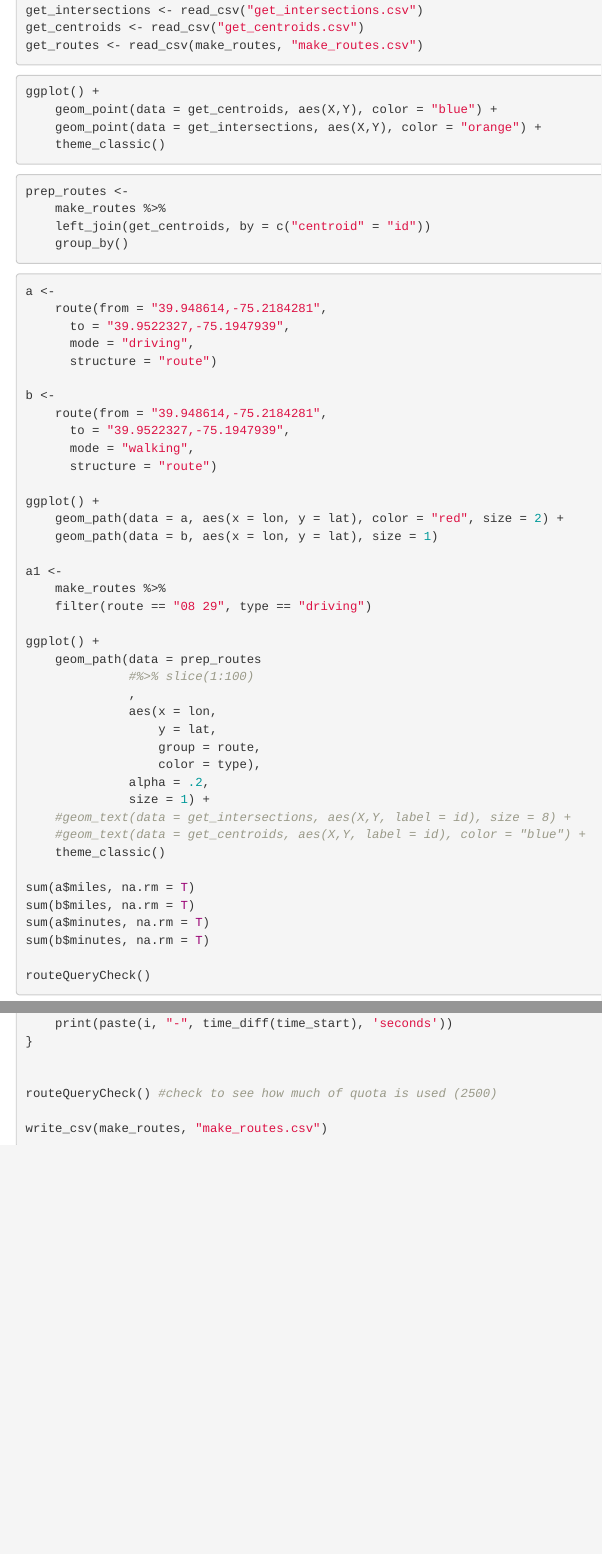
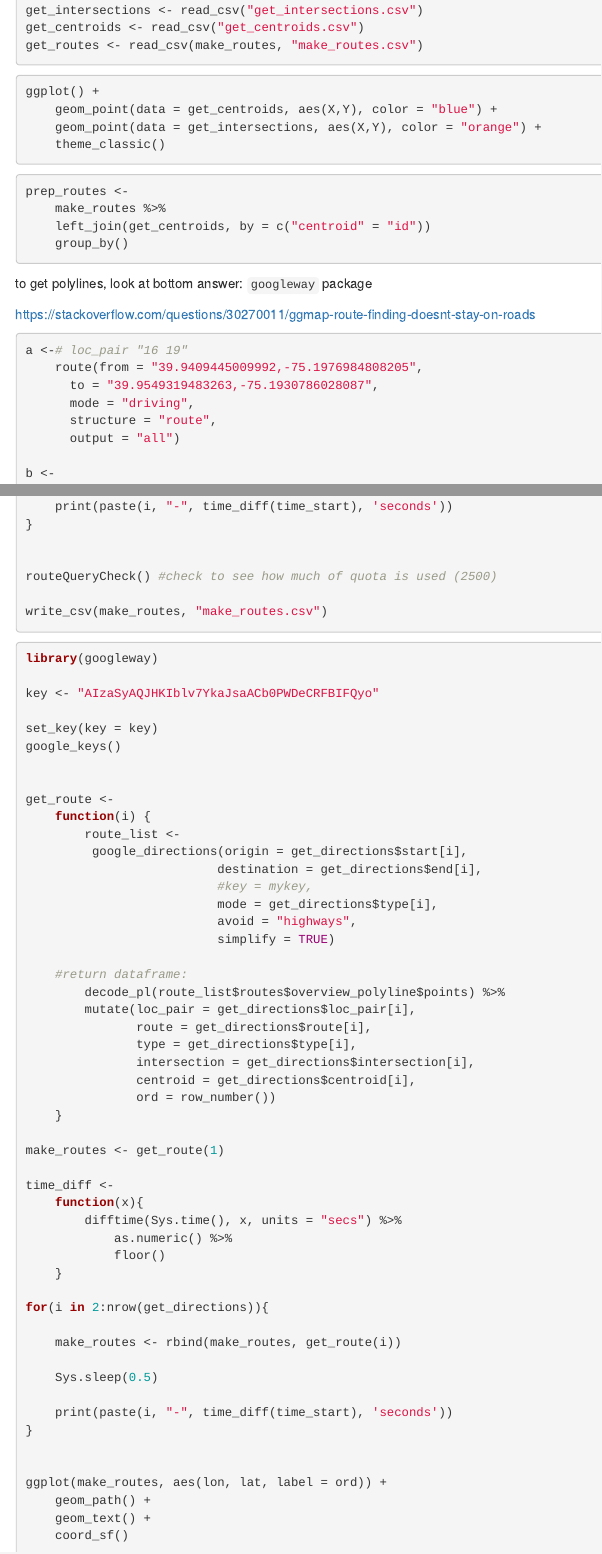
Before and after one commit to rjake/common-files, an R Markdown document (biking_at_penn.Rmd): the page in a window 1100 px wide, from 230 px down, and a second part further down, joined at a grey line. Rendered offline with R 4.5, knitr and Pandoc, with nearby package versions; the code chunks are not run, so their results and figures are left out.

Commit message:
use googleway library

````diff
--- a/biking_at_penn.Rmd
+++ b/biking_at_penn.Rmd
@@ -38,17 +38,21 @@ prep_routes <-
 ```
 
 
+to get polylines, look at bottom answer: `googleway` package
+
+https://stackoverflow.com/questions/30270011/ggmap-route-finding-doesnt-stay-on-roads
 
 
 
 
 
 ```{r}
-a <-
-    route(from = "39.948614,-75.2184281",
-      to = "39.9522327,-75.1947939",
+a <-# loc_pair "16 19"
+    route(from = "39.9409445009992,-75.1976984808205",
+      to = "39.9549319483263,-75.1930786028087",
       mode = "driving",
-      structure = "route")
+      structure = "route",
+      output = "all")
 
 b <-
     route(from = "39.948614,-75.2184281",
@@ -167,3 +179,57 @@ routeQueryCheck() #check to see how much of quota is used (2500)
 write_csv(make_routes, "make_routes.csv")
 
 ```
+
+
+```{r}
+library(googleway)
+
+key <- "AIzaSyAQJHKIblv7YkaJsaACb0PWDeCRFBIFQyo"
+
+set_key(key = key)
+google_keys()
+
+
+get_route <-
+    function(i) {
+        route_list <-
+         google_directions(origin = get_directions$start[i],
+                          destination = get_directions$end[i],
+                          #key = mykey,
+                          mode = get_directions$type[i],
+                          avoid = "highways",
+                          simplify = TRUE)
+
+    #return dataframe:
+        decode_pl(route_list$routes$overview_polyline$points) %>%
+        mutate(loc_pair = get_directions$loc_pair[i],
+               route = get_directions$route[i],
+               type = get_directions$type[i],
+               intersection = get_directions$intersection[i],
+               centroid = get_directions$centroid[i],
+               ord = row_number())
+    }
+
+make_routes <- get_route(1)
+
+time_diff <-
+    function(x){
+        difftime(Sys.time(), x, units = "secs") %>%
+            as.numeric() %>%
+            floor()
+    }
+
+for(i in 2:nrow(get_directions)){
+
+    make_routes <- rbind(make_routes, get_route(i))
+
+    Sys.sleep(0.5)
+
+    print(paste(i, "-", time_diff(time_start), 'seconds'))
+}
+
+
+ggplot(make_routes, aes(lon, lat, label = ord)) +
+    geom_path() +
+    geom_text() +
+    coord_sf()
````
Also changed, not shown: biking_at_penn.Rmd (8 more changed lines).
